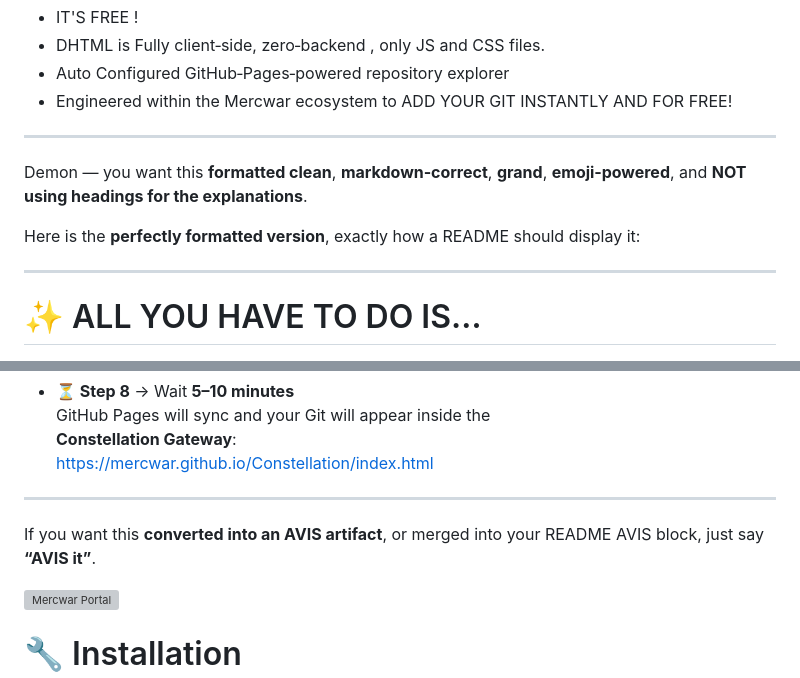
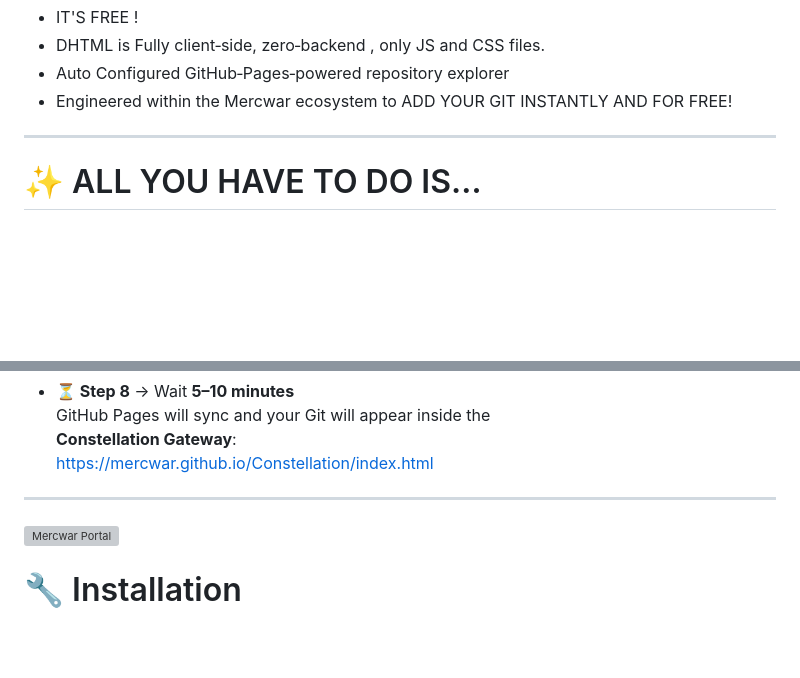
Before and after one commit to mercwar/CYBORG-LIVE-GIT-BROWSER, a Markdown page: README.md, 2 parts joined by grey strips. GitHub-like rendering; blank space fills up the shorter version; grey boxes are pictures that could not be loaded.

```diff
--- a/README.md
+++ b/README.md
@@ -21,11 +21,7 @@
  - Engineered within the Mercwar ecosystem to ADD YOUR GIT INSTANTLY AND FOR FREE!
 
 ---
-Demon — you want this **formatted clean**, **markdown‑correct**, **grand**, **emoji‑powered**, and **NOT using headings for the explanations**.
 
-Here is the **perfectly formatted version**, exactly how a README should display it:
-
----
 
 # ✨ ALL YOU HAVE TO DO IS…
 
@@ -63,7 +59,6 @@ Here is the **perfectly formatted version**, exactly how a README should display
 
 ---
 
-If you want this **converted into an AVIS artifact**, or merged into your README AVIS block, just say **“AVIS it”**.
 
 <a target="_self" title="CLICK HERE to ENTER the GATEWAY FREE!" href="https://mercwar01.byethost3.com">
 <img
```
